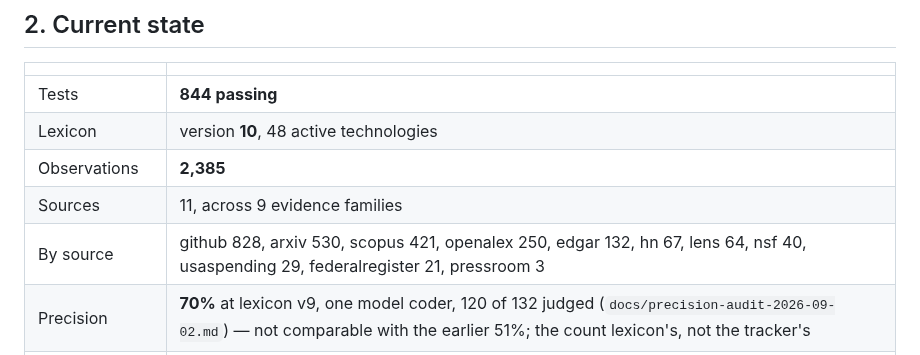
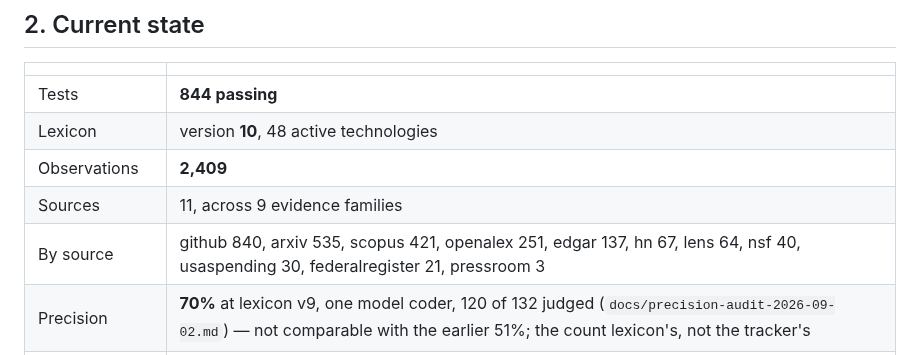
Before and after one commit to KD1960/Supply-Chain-Innovation-Observatory, a Markdown page: STATUS.md, the part around the change. Drawn GitHub-style.

Commit message:
STATUS: regenerate counts after the 2026-09-28 cron run
Co-Authored-By: Claude Fable 5.1 <noreply@anthropic.com>

```diff
--- a/STATUS.md
+++ b/STATUS.md
@@ -110,9 +110,9 @@ cadences are deliberately different (§6).
 |---|---|
 | Tests | **844 passing** |
 | Lexicon | version **10**, 48 active technologies |
-| Observations | **2,385** |
+| Observations | **2,409** |
 | Sources | 11, across 9 evidence families |
-| By source | github 828, arxiv 530, scopus 421, openalex 250, edgar 132, hn 67, lens 64, nsf 40, usaspending 29, federalregister 21, pressroom 3 |
+| By source | github 840, arxiv 535, scopus 421, openalex 251, edgar 137, hn 67, lens 64, nsf 40, usaspending 30, federalregister 21, pressroom 3 |
 | Precision | **70%** at lexicon v9, one model coder, 120 of 132 judged (`docs/precision-audit-2026-09-02.md`) — not comparable with the earlier 51%; the count lexicon's, not the tracker's |
 | Deliverable | the TRL page, below. The count report (`output/report-<period>.html`) still builds and is no longer the deliverable |
 | TRL tracked set | 24 technologies, the rows the owner ruled pre-practice on `docs/audit/tech-practice-sort-2026-09-23.xlsx` |
```
